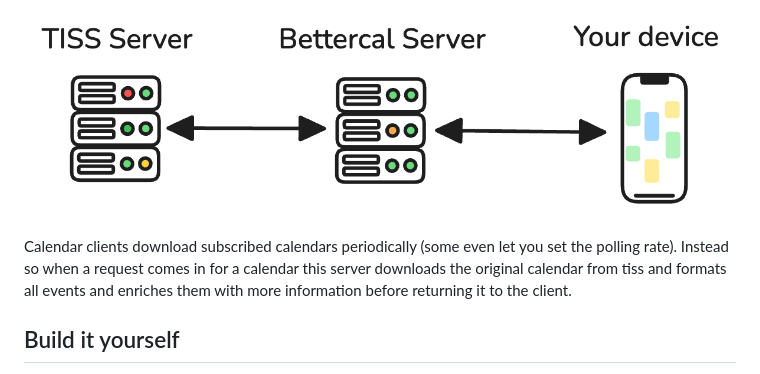
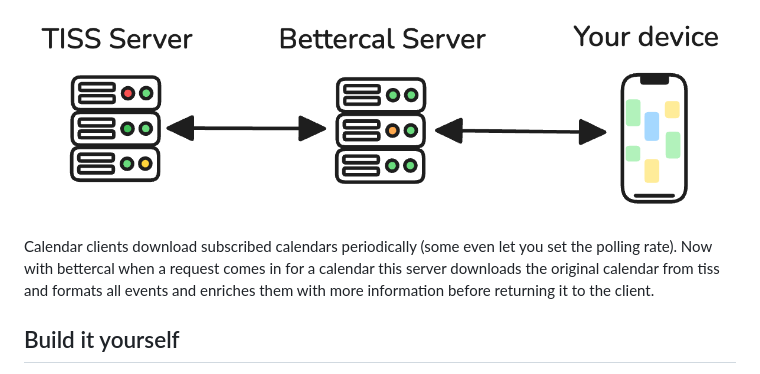
Before and after one commit to flofriday/better-tiss-calendar, a Markdown page: README.md, the part around one of its changes. Drawn GitHub-style.

Commit message:
Improve wording in readme

```diff
--- a/README.md
+++ b/README.md
@@ -34,7 +34,7 @@ or not in a long time, here are some guides:
 ![Architecture Diagramm](architecture.png)
 
 Calendar clients download subscribed calendars periodically (some even let you
-set the polling rate). Instead so when a request comes in for a calendar this
+set the polling rate). Now with bettercal when a request comes in for a calendar this
 server downloads the original calendar from tiss and formats all events and
 enriches them with more information before returning it to the client.
 
```
Also changed, not shown: other parts of README.md (+1 -1 lines).
